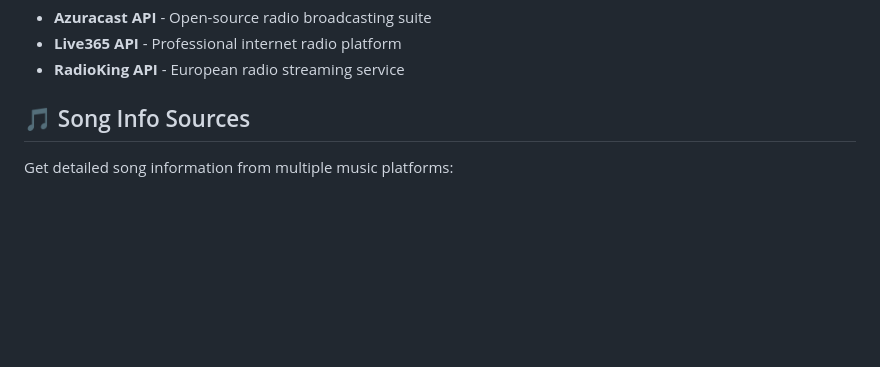
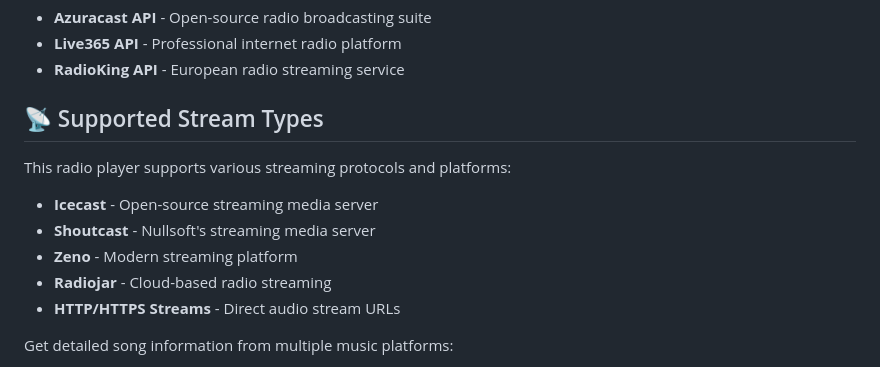
Before and after one commit to joeyboli/RadioPlayer, a Markdown page: README.md, the part around the change. Drawn GitHub-style; blank space fills up the shorter version.

```diff
--- a/README.md
+++ b/README.md
@@ -23,7 +23,15 @@ This radio player supports integration with multiple radio streaming APIs throug
 - **Live365 API** - Professional internet radio platform
 - **RadioKing API** - European radio streaming service
 
-## 🎵 Song Info Sources
+## 📡 Supported Stream Types
+
+This radio player supports various streaming protocols and platforms:
+
+- **Icecast** - Open-source streaming media server
+- **Shoutcast** - Nullsoft's streaming media server
+- **Zeno** - Modern streaming platform
+- **Radiojar** - Cloud-based radio streaming
+- **HTTP/HTTPS Streams** - Direct audio stream URLs
 
 Get detailed song information from multiple music platforms:
 
```
